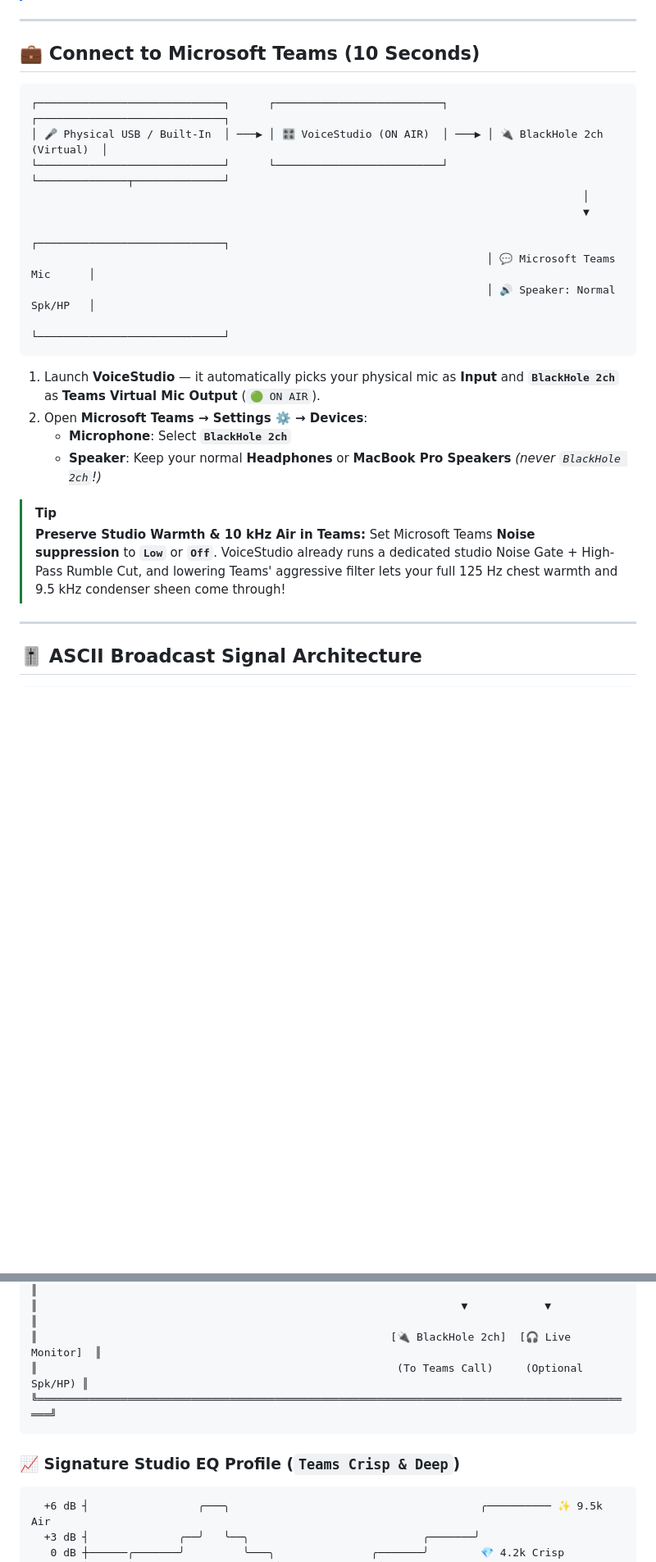
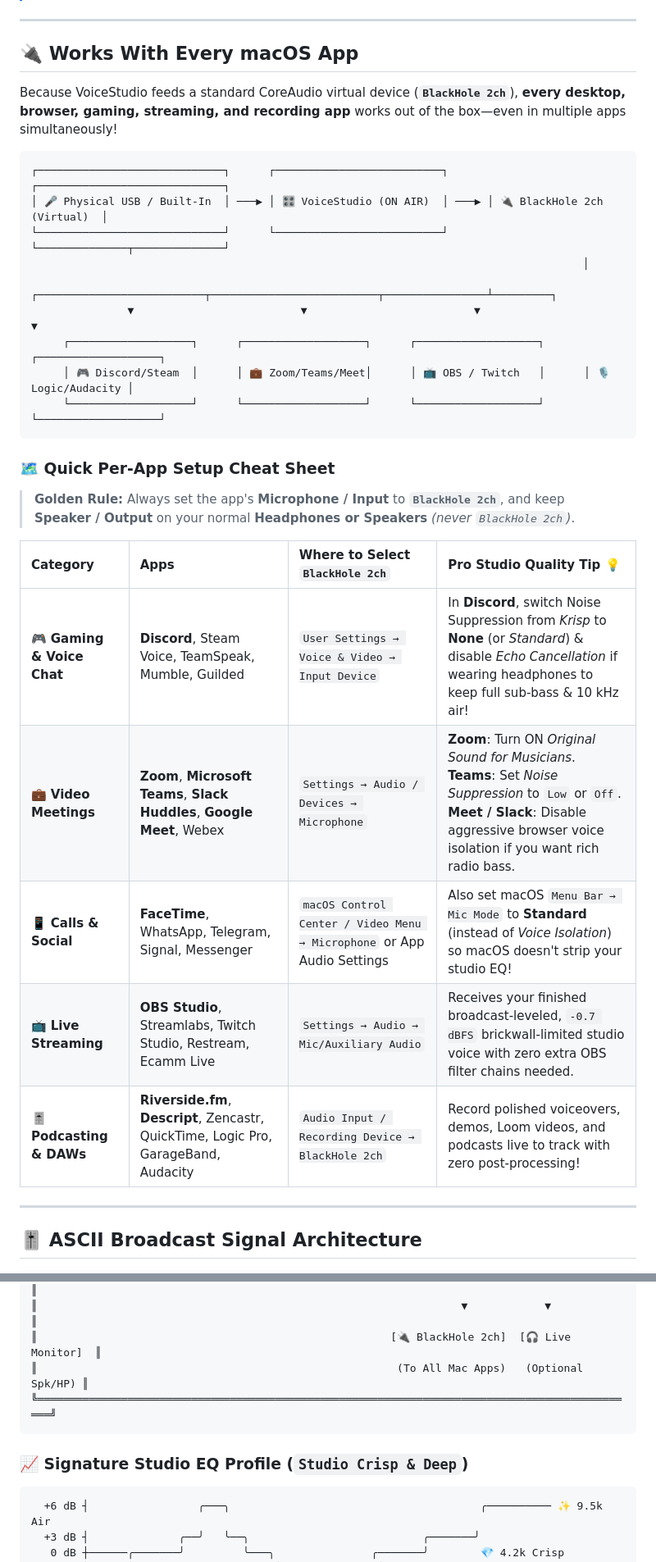
Before and after one commit to saadmsft/VoiceStudio, a Markdown page: README.md, 2 parts joined by grey strips. Shown at 82% size. Rendered like a GitHub page; blank space fills up the shorter version.

````diff
--- a/README.md
+++ b/README.md
@@ -90,27 +102,33 @@ curl -fsSL https://raw.githubusercontent.com/saadmsft/VoiceStudio/main/scripts/i
 
 ---
 
-## 💼 Connect to Microsoft Teams (10 Seconds)
+## 🔌 Works With Every macOS App
+
+Because VoiceStudio feeds a standard CoreAudio virtual device (**`BlackHole 2ch`**), **every desktop, browser, gaming, streaming, and recording app** works out of the box—even in multiple apps simultaneously!
 
 ```text
 ┌─────────────────────────────┐      ┌──────────────────────────┐      ┌─────────────────────────────┐
 │ 🎤 Physical USB / Built-In  │ ───▶ │ 🎛️ VoiceStudio (ON AIR)  │ ───▶ │ 🔌 BlackHole 2ch (Virtual)  │
 └─────────────────────────────┘      └──────────────────────────┘      └──────────────┬──────────────┘
                                                                                       │
-                                                                                      ▼
-                                                                       ┌─────────────────────────────┐
-                                                                       │ 💬 Microsoft Teams Mic      │
-                                                                       │ 🔊 Speaker: Normal Spk/HP   │
-                                                                       └─────────────────────────────┘
+               ┌──────────────────────────┬──────────────────────────┬────────────────┴─────────┐
+               ▼                          ▼                          ▼                          ▼
+     ┌───────────────────┐      ┌───────────────────┐      ┌───────────────────┐      ┌───────────────────┐
+     │ 🎮 Discord/Steam  │      │ 💼 Zoom/Teams/Meet│      │ 📺 OBS / Twitch   │      │ 🎙️ Logic/Audacity │
+     └───────────────────┘      └───────────────────┘      └───────────────────┘      └───────────────────┘
 ```
 
-1. Launch **VoiceStudio** — it automatically picks your physical mic as **Input** and **`BlackHole 2ch`** as **Teams Virtual Mic Output** (`🟢 ON AIR`).
-2. Open **Microsoft Teams → Settings ⚙️ → Devices**:
-   - **Microphone**: Select **`BlackHole 2ch`**
-   - **Speaker**: Keep your normal **Headphones** or **MacBook Pro Speakers** *(never `BlackHole 2ch`!)*
+### 🗺️ Quick Per-App Setup Cheat Sheet
 
-> [!TIP]
-> **Preserve Studio Warmth & 10 kHz Air in Teams:** Set Microsoft Teams **Noise suppression** to **`Low`** or **`Off`**. VoiceStudio already runs a dedicated studio Noise Gate + High-Pass Rumble Cut, and lowering Teams' aggressive filter lets your full 125 Hz chest warmth and 9.5 kHz condenser sheen come through!
+> **Golden Rule:** Always set the app's **Microphone / Input** to **`BlackHole 2ch`**, and keep **Speaker / Output** on your normal **Headphones or Speakers** *(never `BlackHole 2ch`)*.
+
+| Category | Apps | Where to Select `BlackHole 2ch` | Pro Studio Quality Tip 💡 |
+| :--- | :--- | :--- | :--- |
+| 🎮 **Gaming & Voice Chat** | **Discord**, Steam Voice, TeamSpeak, Mumble, Guilded | `User Settings → Voice & Video → Input Device` | In **Discord**, switch Noise Suppression from *Krisp* to **None** (or *Standard*) & disable *Echo Cancellation* if wearing headphones to keep full sub-bass & 10 kHz air! |
+| 💼 **Video Meetings** | **Zoom**, **Microsoft Teams**, **Slack Huddles**, **Google Meet**, Webex | `Settings → Audio / Devices → Microphone` | **Zoom**: Turn ON *Original Sound for Musicians*.<br>**Teams**: Set *Noise Suppression* to `Low` or `Off`.<br>**Meet / Slack**: Disable aggressive browser voice isolation if you want rich radio bass. |
+| 📱 **Calls & Social** | **FaceTime**, WhatsApp, Telegram, Signal, Messenger | `macOS Control Center / Video Menu → Microphone` or App Audio Settings | Also set macOS `Menu Bar → Mic Mode` to **Standard** (instead of *Voice Isolation*) so macOS doesn't strip your studio EQ! |
+| 📺 **Live Streaming** | **OBS Studio**, Streamlabs, Twitch Studio, Restream, Ecamm Live | `Settings → Audio → Mic/Auxiliary Audio` | Receives your finished broadcast-leveled, `-0.7 dBFS` brickwall-limited studio voice with zero extra OBS filter chains needed. |
+| 🎚️ **Podcasting & DAWs** | **Riverside.fm**, **Descript**, Zencastr, QuickTime, Logic Pro, GarageBand, Audacity | `Audio Input / Recording Device → BlackHole 2ch` | Record polished voiceovers, demos, Loom videos, and podcasts live to track with zero post-processing! |
 
 ---
 
@@ -140,11 +158,11 @@ curl -fsSL https://raw.githubusercontent.com/saadmsft/VoiceStudio/main/scripts/i
 ║     (Auto Makeup Gain & Leveling)                                │            │              ║
 ║                                                                  ▼            ▼              ║
 ║                                                       [🔌 BlackHole 2ch]  [🎧 Live Monitor]  ║
-║                                                        (To Teams Call)     (Optional Spk/HP) ║
+║                                                        (To All Mac Apps)   (Optional Spk/HP) ║
 ╚══════════════════════════════════════════════════════════════════════════════════════════════╝
 ```
 
-### 📈 Signature Studio EQ Profile (`Teams Crisp & Deep`)
+### 📈 Signature Studio EQ Profile (`Studio Crisp & Deep`)
 
 ```text
   +6 dB ┤                 ╭───╮                                       ╭────────── ✨ 9.5k Air
````
Also changed, not shown: other parts of README.md (+32 -20 lines), assets/screenshot-baritone-loop.png, assets/screenshot-main-rack.png, assets/screenshot-menubar.png, 16 other files.
